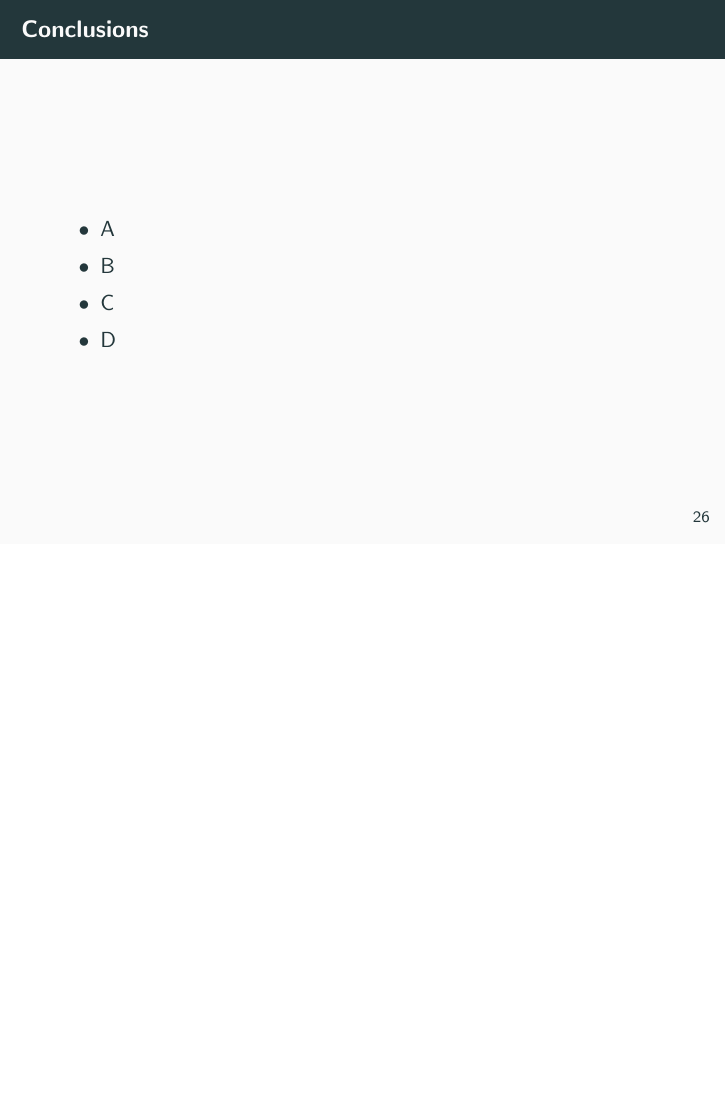
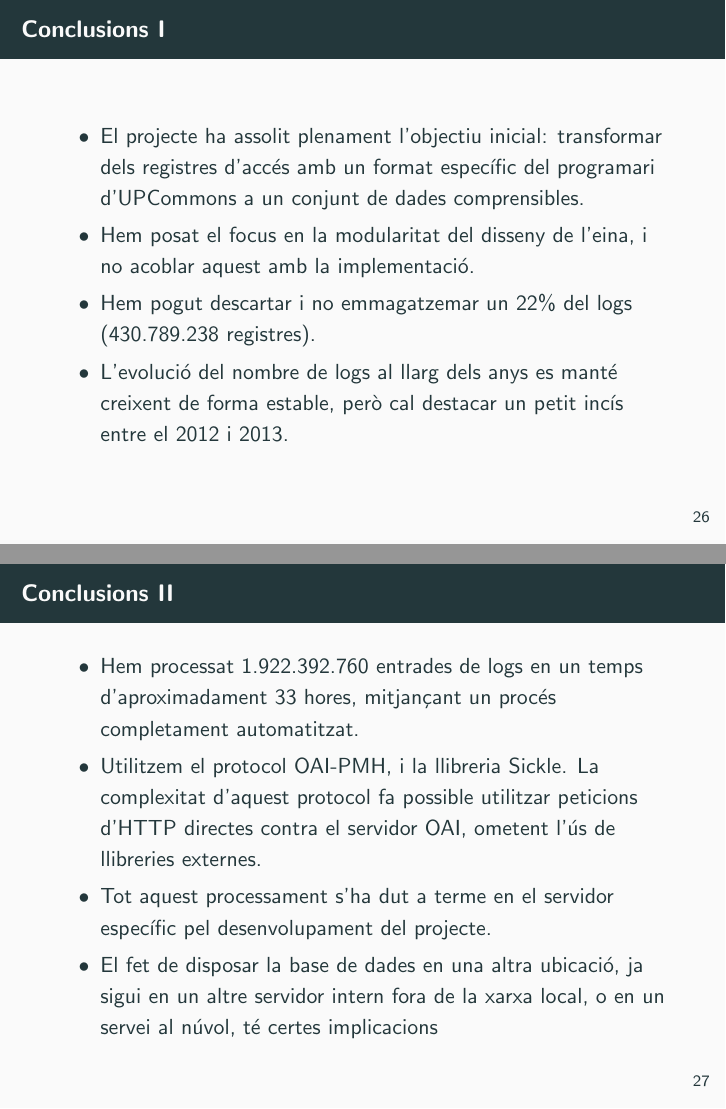
Before and after one commit to omar-briqa-tfg/DEFENSA, LaTeX slides (main.tex, which reads sections/conclusions.tex): page 33 of 33 before the commit and pages 33 and 34 of 36 after it, the two joined at a grey line, the shorter picture padded with empty space. Compiled offline with pdfLaTeX.

Commit message:
add conclusions

```diff
--- a/sections/conclusions.tex
+++ b/sections/conclusions.tex
@@ -1,12 +1,24 @@
 \section{Conclusions}\label{sec:conclusions}
 
-\begin{frame}{Conclusions}
+\begin{frame}{Conclusions I}
 
 \begin{itemize}
-    \item A
-    \item B
-    \item C
-    \item D
+    \item El projecte ha assolit plenament l’objectiu inicial: transformar dels registres d’accés amb un format específic del programari d’UPCommons a un conjunt de dades comprensibles.
+    \item Hem posat el focus en la modularitat del disseny de l'eina, i no acoblar aquest amb la implementació.
+    \item Hem pogut descartar i no emmagatzemar un 22\% del logs (430.789.238 registres).
+    \item L’evolució del nombre de logs al llarg dels anys es manté creixent de forma estable, però cal destacar un petit incís entre el 2012 i 2013.
 \end{itemize}
 
 \end{frame}
+
+\begin{frame}{Conclusions II}
+
+    \begin{itemize}
+        \item Hem processat 1.922.392.760 entrades de logs en un temps d’aproximadament 33 hores, mitjançant un procés completament automatitzat.
+        \item Utilitzem el protocol OAI-PMH, i la llibreria Sickle.
+        La complexitat d’aquest protocol fa possible utilitzar peticions d’HTTP directes contra el servidor OAI, ometent l’ús de llibreries externes.
+        \item Tot aquest processament s’ha dut a terme en el servidor específic pel desenvolupament del projecte.
+        \item El fet de disposar la base de dades en una altra ubicació, ja sigui en un altre servidor intern fora de la xarxa local, o en un servei al núvol, té certes implicacions
+    \end{itemize}
+
+\end{frame}
```
Also changed, not shown: sections/conclusions.tex (17 more changed lines).
